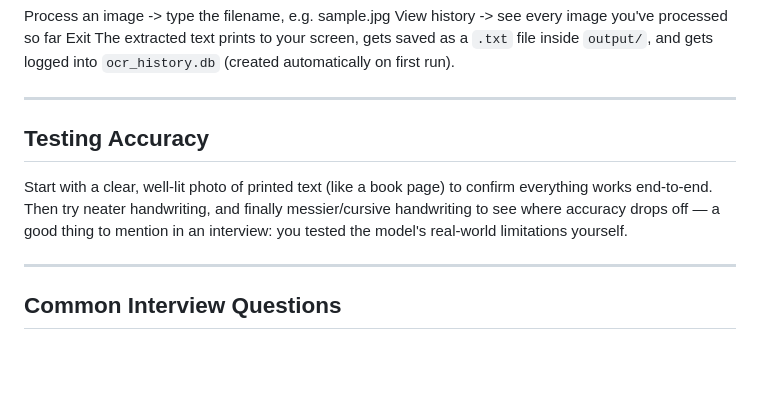
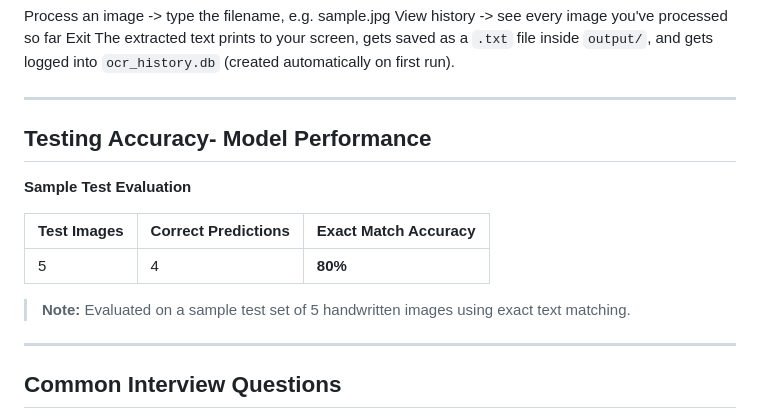
Before and after one commit to kalika0208/HandwrittenTextRecognition, a Markdown page: README.md, the part around the change. Rendered like a GitHub page; blank space fills up the shorter version.

Commit message:
Enhance Testing Accuracy section with evaluation table
Added a sample test evaluation table for model performance.

```diff
--- a/README.md
+++ b/README.md
@@ -87,13 +87,15 @@ automatically on first run).
 
 ---
 
-## Testing Accuracy
+## Testing Accuracy- Model Performance
 
-Start with a clear, well-lit photo of printed text (like a book page)
-to confirm everything works end-to-end. Then try neater handwriting,
-and finally messier/cursive handwriting to see where accuracy drops off
-— a good thing to mention in an interview: you tested the model's
-real-world limitations yourself.
+**Sample Test Evaluation**
+
+| Test Images | Correct Predictions | Exact Match Accuracy |
+| :--- | :--- | :--- |
+| 5 | 4 | **80%** |
+
+> **Note:** Evaluated on a sample test set of 5 handwritten images using exact text matching.
 
 ---
 
```
